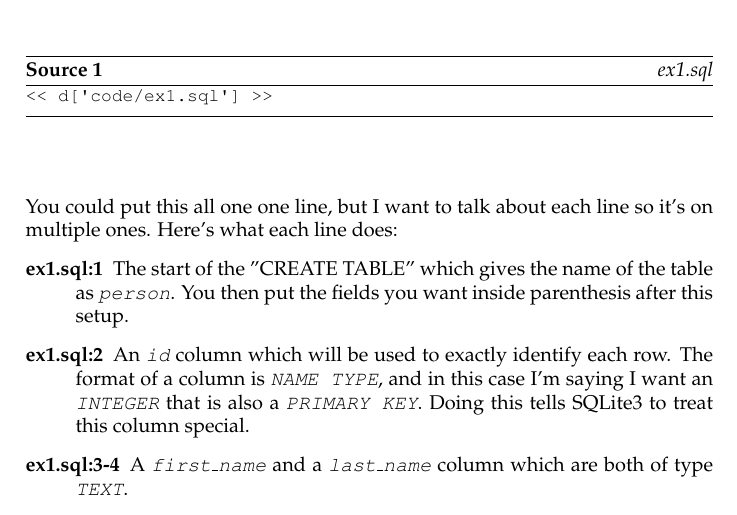
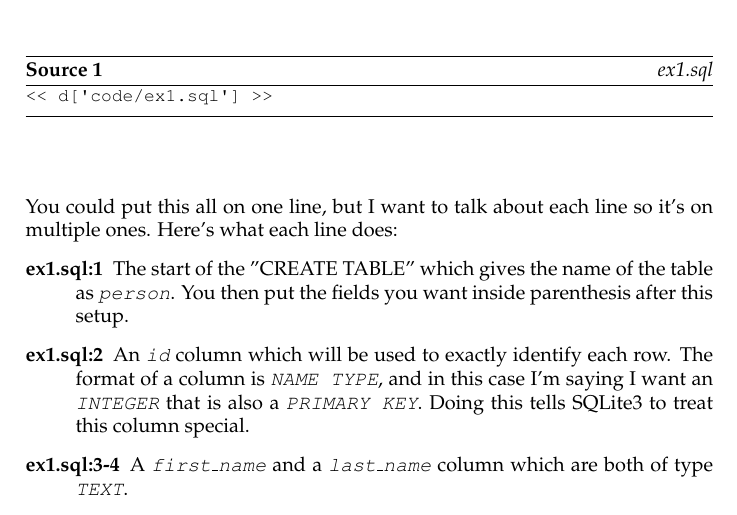
Before and after one commit to ldfaiztt/lsqlthw-cn, a LaTeX thesis (book.tex, which reads ex1.tex): part of page 21 of 127, cut so that both start at the same text. Compiled offline with pdfLaTeX.

Commit message:
Ex1 typo.

```diff
--- a/ex1.tex
+++ b/ex1.tex
@@ -10,7 +10,7 @@ inside tables.  How do you make the tables in the first place?  By doing CRUD on
 \end{Verbatim}
 \end{code}
 
-You could put this all one one line, but I want to talk about each line
+You could put this all on one line, but I want to talk about each line
 so it's on multiple ones.  Here's what each line does:
 
 \begin{description}
```
